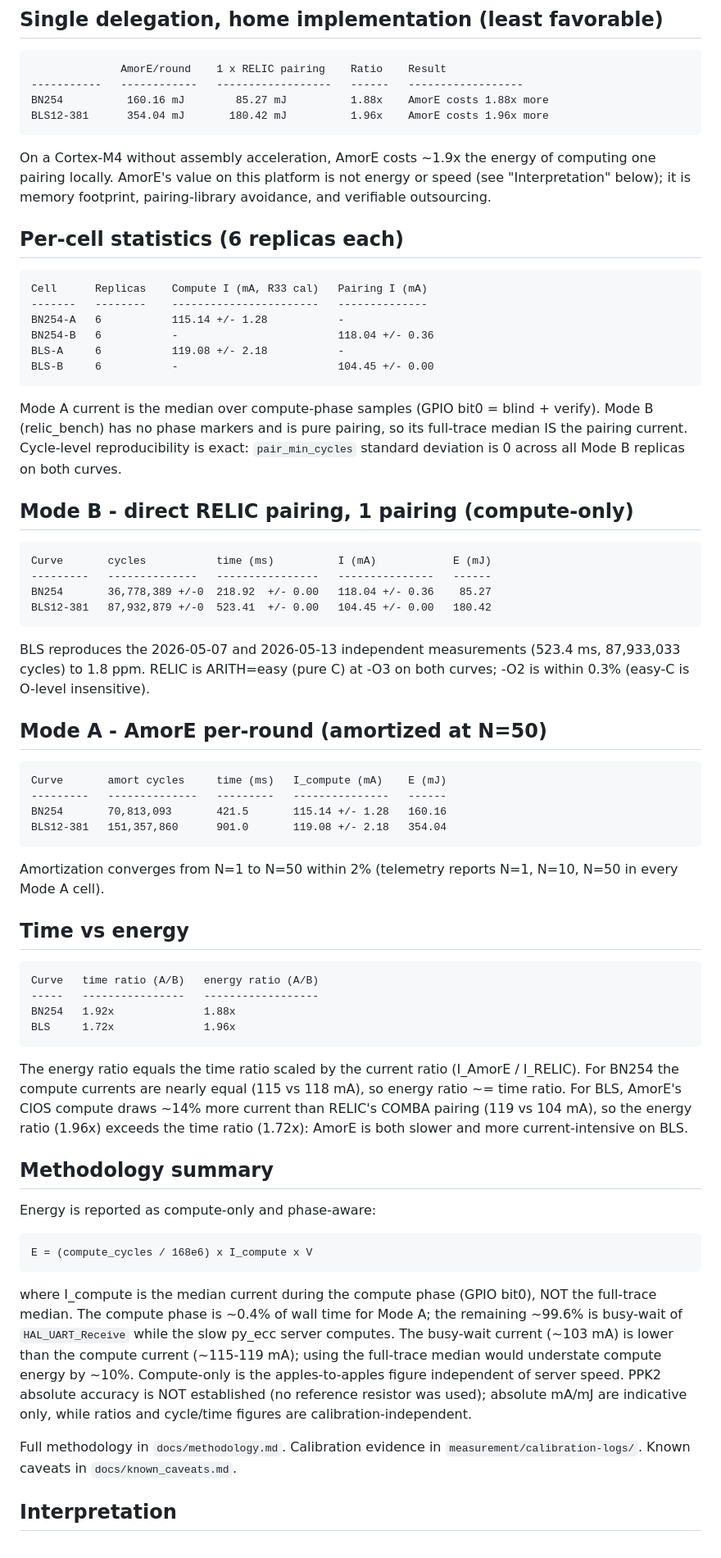
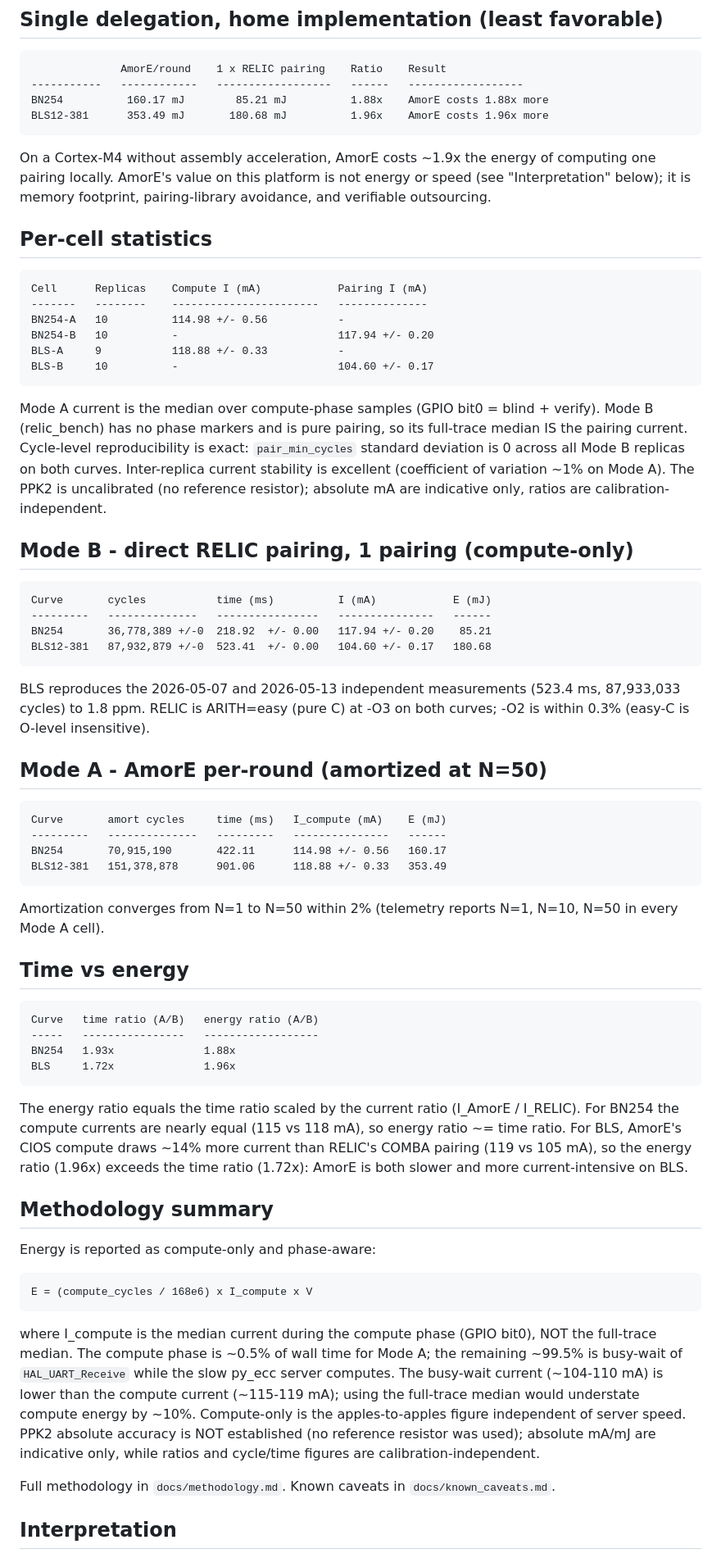
Before and after one commit to kobibr/amore-energy-study, a Markdown page: docs/FINAL_RESULTS_20260531.md, the part around one of its changes. Shown at 82% size. GitHub-like rendering.

```diff
--- a/docs/FINAL_RESULTS_20260531.md
+++ b/docs/FINAL_RESULTS_20260531.md
@@ -33,35 +39,38 @@ Kept for completeness, NOT the protocol value proposition.
 
                   AmorE/round    1 x RELIC pairing    Ratio    Result
     -----------   ------------   ------------------   ------   ------------------
-    BN254          160.16 mJ        85.27 mJ          1.88x    AmorE costs 1.88x more
-    BLS12-381      354.04 mJ       180.42 mJ          1.96x    AmorE costs 1.96x more
+    BN254          160.17 mJ        85.21 mJ          1.88x    AmorE costs 1.88x more
+    BLS12-381      353.49 mJ       180.68 mJ          1.96x    AmorE costs 1.96x more
 
 On a Cortex-M4 without assembly acceleration, AmorE costs ~1.9x the
 energy of computing one pairing locally. AmorE's value on this platform
 is not energy or speed (see "Interpretation" below); it is memory
 footprint, pairing-library avoidance, and verifiable outsourcing.
 
-## Per-cell statistics (6 replicas each)
+## Per-cell statistics
 
-    Cell      Replicas    Compute I (mA, R33 cal)   Pairing I (mA)
+    Cell      Replicas    Compute I (mA)            Pairing I (mA)
     -------   --------    -----------------------   --------------
-    BN254-A   6           115.14 +/- 1.28           -
-    BN254-B   6           -                         118.04 +/- 0.36
-    BLS-A     6           119.08 +/- 2.18           -
-    BLS-B     6           -                         104.45 +/- 0.00
+    BN254-A   10          114.98 +/- 0.56           -
+    BN254-B   10          -                         117.94 +/- 0.20
+    BLS-A     9           118.88 +/- 0.33           -
+    BLS-B     10          -                         104.60 +/- 0.17
 
 Mode A current is the median over compute-phase samples (GPIO bit0 =
 blind + verify). Mode B (relic_bench) has no phase markers and is pure
 pairing, so its full-trace median IS the pairing current. Cycle-level
 reproducibility is exact: `pair_min_cycles` standard deviation is 0
-across all Mode B replicas on both curves.
+across all Mode B replicas on both curves. Inter-replica current
+stability is excellent (coefficient of variation ~1% on Mode A).
+The PPK2 is uncalibrated (no reference resistor); absolute mA are
+indicative only, ratios are calibration-independent.
 
 ## Mode B - direct RELIC pairing, 1 pairing (compute-only)
 
     Curve       cycles           time (ms)          I (mA)            E (mJ)
     ---------   --------------   ----------------   ---------------   ------
-    BN254       36,778,389 +/-0  218.92  +/- 0.00   118.04 +/- 0.36    85.27
-    BLS12-381   87,932,879 +/-0  523.41  +/- 0.00   104.45 +/- 0.00   180.42
+    BN254       36,778,389 +/-0  218.92  +/- 0.00   117.94 +/- 0.20    85.21
+    BLS12-381   87,932,879 +/-0  523.41  +/- 0.00   104.60 +/- 0.17   180.68
 
 BLS reproduces the 2026-05-07 and 2026-05-13 independent measurements
 (523.4 ms, 87,933,033 cycles) to 1.8 ppm. RELIC is ARITH=easy (pure C)
@@ -71,8 +80,8 @@ at -O3 on both curves; -O2 is within 0.3% (easy-C is O-level insensitive).
 
     Curve       amort cycles     time (ms)   I_compute (mA)    E (mJ)
     ---------   --------------   ---------   ---------------   ------
-    BN254       70,813,093       421.5       115.14 +/- 1.28   160.16
-    BLS12-381   151,357,860      901.0       119.08 +/- 2.18   354.04
+    BN254       70,915,190       422.11      114.98 +/- 0.56   160.17
+    BLS12-381   151,378,878      901.06      118.88 +/- 0.33   353.49
 
 Amortization converges from N=1 to N=50 within 2% (telemetry reports
 N=1, N=10, N=50 in every Mode A cell).
@@ -81,14 +90,14 @@ N=1, N=10, N=50 in every Mode A cell).
 
     Curve   time ratio (A/B)   energy ratio (A/B)
     -----   ----------------   ------------------
-    BN254   1.92x              1.88x
+    BN254   1.93x              1.88x
     BLS     1.72x              1.96x
 
 The energy ratio equals the time ratio scaled by the current ratio
 (I_AmorE / I_RELIC). For BN254 the compute currents are nearly equal
 (115 vs 118 mA), so energy ratio ~= time ratio. For BLS, AmorE's CIOS
 compute draws ~14% more current than RELIC's COMBA pairing (119 vs
-104 mA), so the energy ratio (1.96x) exceeds the time ratio (1.72x):
+105 mA), so the energy ratio (1.96x) exceeds the time ratio (1.72x):
 AmorE is both slower and more current-intensive on BLS.
 
 ## Methodology summary
@@ -98,18 +107,17 @@ Energy is reported as compute-only and phase-aware:
     E = (compute_cycles / 168e6) x I_compute x V
 
 where I_compute is the median current during the compute phase (GPIO
-bit0), NOT the full-trace median. The compute phase is ~0.4% of wall
-time for Mode A; the remaining ~99.6% is busy-wait of
+bit0), NOT the full-trace median. The compute phase is ~0.5% of wall
+time for Mode A; the remaining ~99.5% is busy-wait of
 `HAL_UART_Receive` while the slow py_ecc server computes. The busy-wait
-current (~103 mA) is lower than the compute current (~115-119 mA);
+current (~104-110 mA) is lower than the compute current (~115-119 mA);
 using the full-trace median would understate compute energy by ~10%.
 Compute-only is the apples-to-apples figure independent of server
 speed. PPK2 absolute accuracy is NOT established (no reference resistor was
 used); absolute mA/mJ are indicative only, while ratios and cycle/time
 figures are calibration-independent.
 
-Full methodology in `docs/methodology.md`. Calibration evidence in
-`measurement/calibration-logs/`. Known caveats in
+Full methodology in `docs/methodology.md`. Known caveats in
 `docs/known_caveats.md`.
 
 ## Interpretation
```
Also changed, not shown: other parts of docs/FINAL_RESULTS_20260531.md (+11 -4 lines), README.md (+26 -21 lines).
